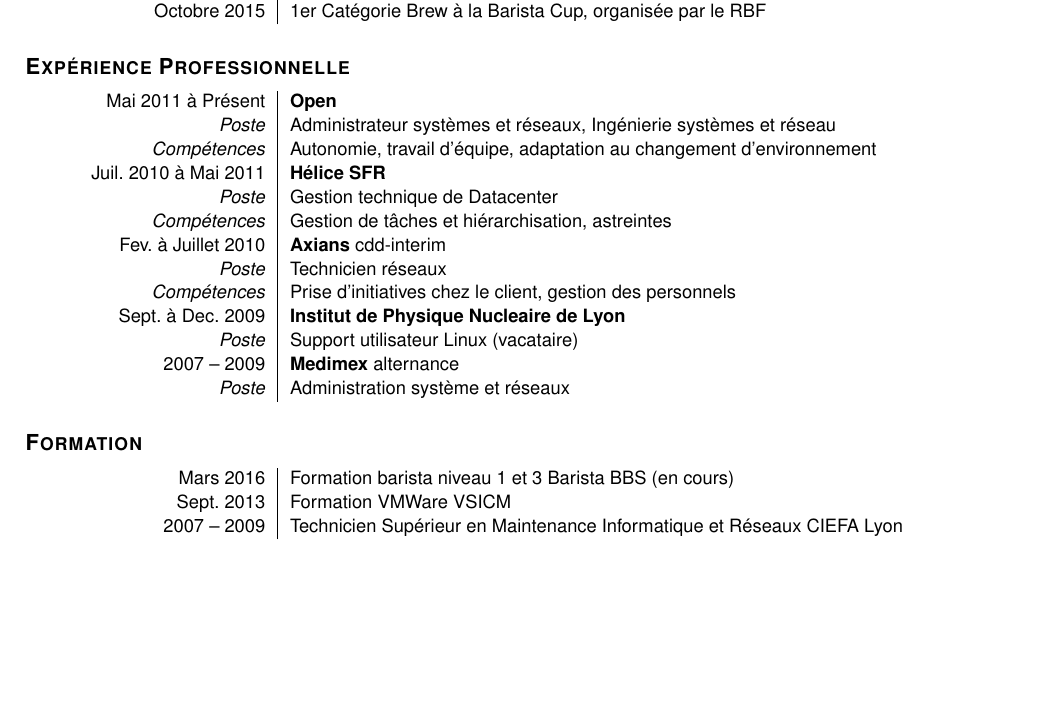
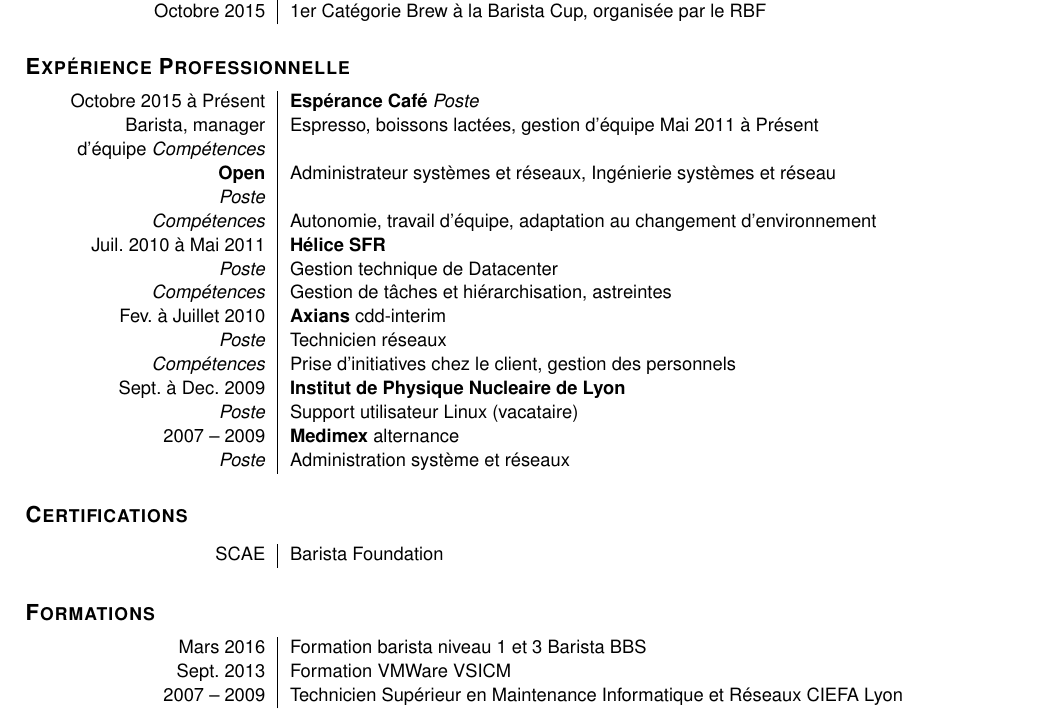
Before and after one commit to ashmonger/curriculum-vitae, a LaTeX CV (cv-fr-maxicoffee.tex): part of the page, cut so that both start at the same text, the shorter picture padded with empty space. Compiled offline with pdfLaTeX.

Commit message:
SCAE + Espérance
SCAE Coffee Diploma: Barista Foundation
Espérance café: barista & manager

```diff
--- a/cv-fr-maxicoffee.tex
+++ b/cv-fr-maxicoffee.tex
@@ -45,6 +45,9 @@
 
 \hsubsection{Expérience Professionnelle}
 \begin{tabular}{P{3.5cm}|p{13cm}}
+Octobre 2015 à Présent	& \textbf{Espérance Café}
+\textsl{Poste}		& Barista, manager d'équipe
+\textsl{Compétences}	& Espresso, boissons lactées, gestion d'équipe
 Mai 2011 à Présent	& \textbf{Open}\\
 \textsl{Poste}		& Administrateur systèmes et réseaux, Ingénierie systèmes et réseau\\
 \textsl{Compétences}		& Autonomie, travail d’équipe, adaptation au changement d’environnement\\
@@ -60,9 +63,14 @@
 \textsl{Poste} 		& Administration système et réseaux\\
 \end{tabular}
 
-\hsubsection{Formation}
+\hsubsection{Certifications}
 \begin{tabular}{P{3.5cm}|p{13cm}}
-Mars 2016		& Formation barista niveau 1 et 3 Barista BBS (en cours)\\
+SCAE			& Barista Foundation
+\end{tabular}
+
+\hsubsection{Formations}
+\begin{tabular}{P{3.5cm}|p{13cm}}
+Mars 2016		& Formation barista niveau 1 et 3 Barista BBS\\
 Sept. 2013		& Formation VMWare VSICM\\
 2007 – 2009		& Technicien Supérieur en Maintenance Informatique et Réseaux CIEFA Lyon\\
 \end{tabular}
```
